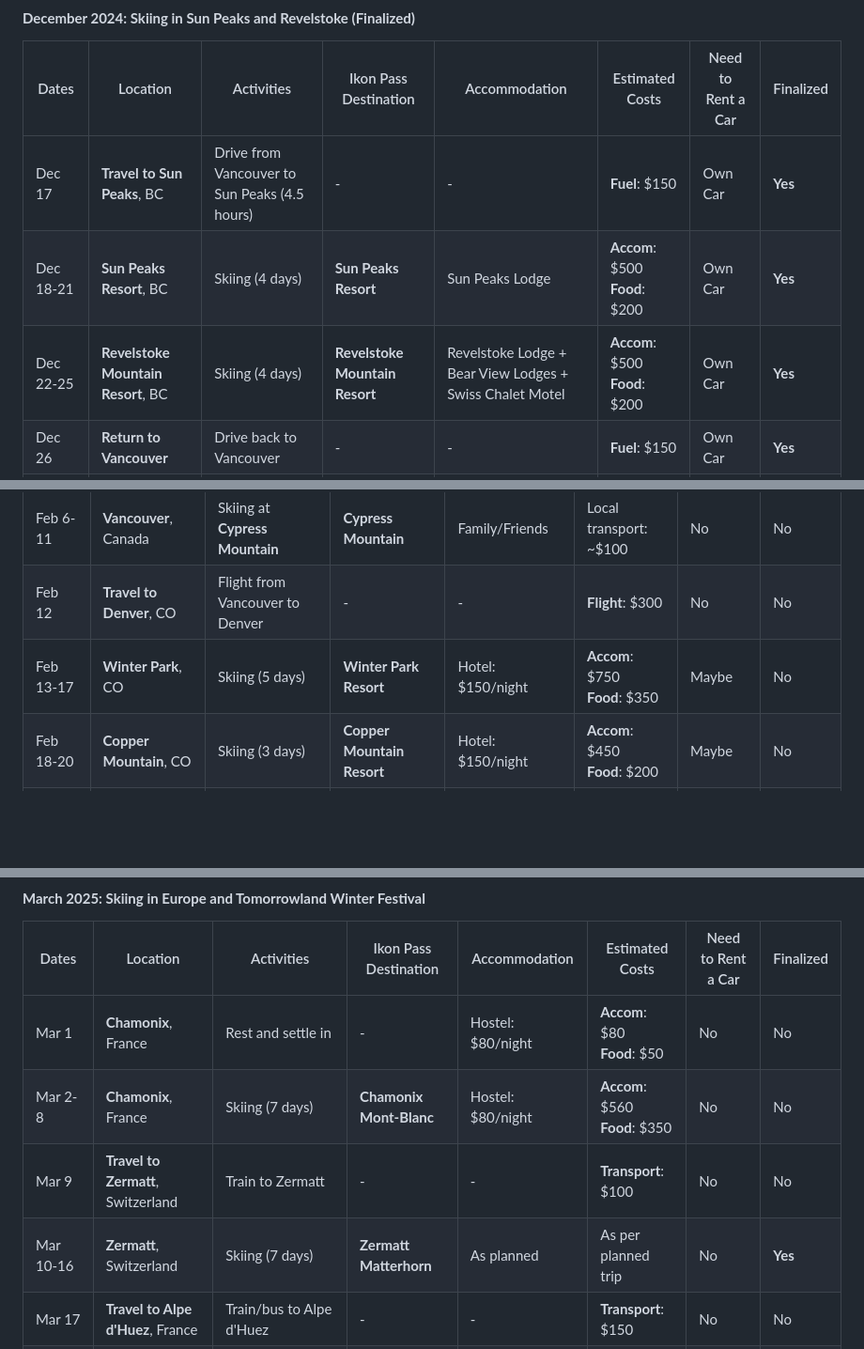
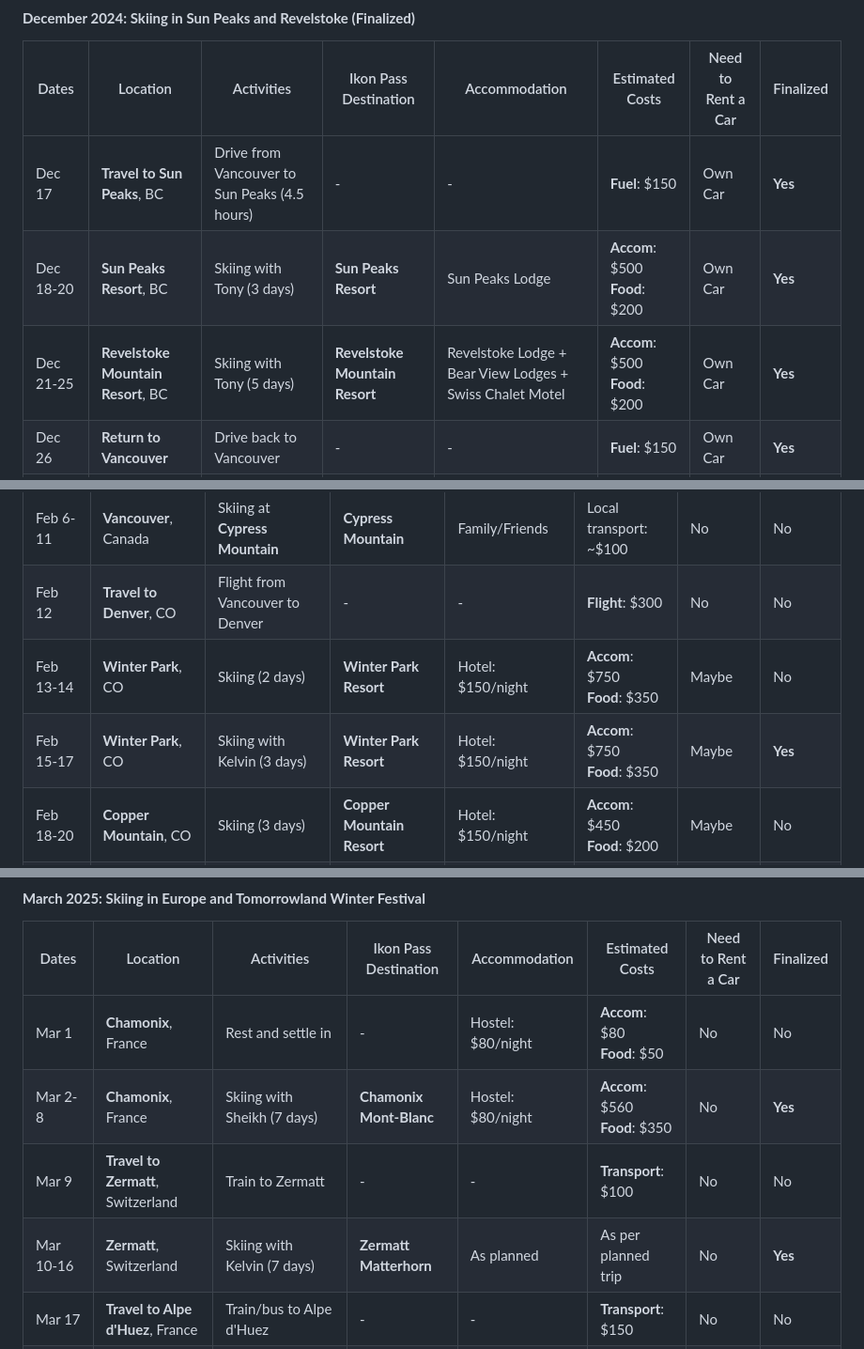
Before and after one commit to trumanhung/trumanhung.github.io, a Markdown page: 2025_ski_itinerary.md, 3 parts joined by grey strips. Shown: that part at 94% size. GitHub-like rendering; blank space fills up the shorter version.

```diff
--- a/2025_ski_itinerary.md
+++ b/2025_ski_itinerary.md
@@ -5,8 +5,8 @@
 | Dates     | Location                           | Activities                                    | Ikon Pass Destination          | Accommodation                                            | Estimated Costs                   | Need to Rent a Car | Finalized |
 |-----------|------------------------------------|-----------------------------------------------|--------------------------------|----------------------------------------------------------|-----------------------------------|--------------------|-----------|
 | Dec 17    | **Travel to Sun Peaks**, BC        | Drive from Vancouver to Sun Peaks (4.5 hours) | -                              | -                                                        | **Fuel**: $150                    | Own Car            | **Yes**   |
-| Dec 18-21 | **Sun Peaks Resort**, BC           | Skiing (4 days)                               | **Sun Peaks Resort**           | Sun Peaks Lodge                                          | **Accom**: $500<br>**Food**: $200 | Own Car            | **Yes**   |
-| Dec 22-25 | **Revelstoke Mountain Resort**, BC | Skiing (4 days)                               | **Revelstoke Mountain Resort** | Revelstoke Lodge + Bear View Lodges + Swiss Chalet Motel | **Accom**: $500<br>**Food**: $200 | Own Car            | **Yes**   |
+| Dec 18-20 | **Sun Peaks Resort**, BC           | Skiing with Tony (3 days)                     | **Sun Peaks Resort**           | Sun Peaks Lodge                                          | **Accom**: $500<br>**Food**: $200 | Own Car            | **Yes**   |
+| Dec 21-25 | **Revelstoke Mountain Resort**, BC | Skiing with Tony (5 days)                     | **Revelstoke Mountain Resort** | Revelstoke Lodge + Bear View Lodges + Swiss Chalet Motel | **Accom**: $500<br>**Food**: $200 | Own Car            | **Yes**   |
 | Dec 26    | **Return to Vancouver**            | Drive back to Vancouver                       | -                              | -                                                        | **Fuel**: $150                    | Own Car            | **Yes**   |
 | Dec 27-31 | **Vancouver**, Canada              | Rest                                          | -                              | Family/Friends                                           | -                                 | No                 | **Yes**   |
 
@@ -34,7 +34,8 @@
 |-----------|--------------------------------|----------------------------------------|----------------------------|-------------------|-------------------------------------------------------|--------------------|-----------|
 | Feb 6-11  | **Vancouver**, Canada          | Skiing at **Cypress Mountain**         | **Cypress Mountain**       | Family/Friends    | Local transport: ~$100                                | No                 | No        |
 | Feb 12    | **Travel to Denver**, CO       | Flight from Vancouver to Denver        | -                          | -                 | **Flight**: $300                                      | No                 | No        |
-| Feb 13-17 | **Winter Park**, CO            | Skiing (5 days)                        | **Winter Park Resort**     | Hotel: $150/night | **Accom**: $750<br>**Food**: $350                     | Maybe              | No        |
+| Feb 13-14 | **Winter Park**, CO            | Skiing (2 days)                        | **Winter Park Resort**     | Hotel: $150/night | **Accom**: $750<br>**Food**: $350                     | Maybe              | No        |
+| Feb 15-17 | **Winter Park**, CO            | Skiing with Kelvin (3 days)            | **Winter Park Resort**     | Hotel: $150/night | **Accom**: $750<br>**Food**: $350                     | Maybe              | **Yes**   |
 | Feb 18-20 | **Copper Mountain**, CO        | Skiing (3 days)                        | **Copper Mountain Resort** | Hotel: $150/night | **Accom**: $450<br>**Food**: $200                     | Maybe              | No        |
 | Feb 21-22 | **Aspen**, CO                  | **Palm Tree Music Festival**           | -                          | Hotel: $200/night | **Accom**: $400<br>**Food**: $200<br>**Ticket**: $300 | Maybe              | **Yes**   |
 | Feb 23-28 | **Aspen Snowmass**, CO         | Skiing (6 days)                        | **Aspen Snowmass**         | Hotel: $200/night | **Accom**: $1,200<br>**Food**: $600                   | Maybe              | No        |
@@ -47,9 +48,9 @@
 | Dates        | Location                              | Activities                       | Ikon Pass Destination   | Accommodation      | Estimated Costs                                       | Need to Rent a Car | Finalized |
 |--------------|---------------------------------------|----------------------------------|-------------------------|--------------------|-------------------------------------------------------|--------------------|-----------|
 | Mar 1        | **Chamonix**, France                  | Rest and settle in               | -                       | Hostel: $80/night  | **Accom**: $80<br>**Food**: $50                       | No                 | No        |
-| Mar 2-8      | **Chamonix**, France                  | Skiing (7 days)                  | **Chamonix Mont-Blanc** | Hostel: $80/night  | **Accom**: $560<br>**Food**: $350                     | No                 | No        |
+| Mar 2-8      | **Chamonix**, France                  | Skiing with Sheikh (7 days)      | **Chamonix Mont-Blanc** | Hostel: $80/night  | **Accom**: $560<br>**Food**: $350                     | No                 | **Yes**   |
 | Mar 9        | **Travel to Zermatt**, Switzerland    | Train to Zermatt                 | -                       | -                  | **Transport**: $100                                   | No                 | No        |
-| Mar 10-16    | **Zermatt**, Switzerland              | Skiing (7 days)                  | **Zermatt Matterhorn**  | As planned         | As per planned trip                                   | No                 | **Yes**   |
+| Mar 10-16    | **Zermatt**, Switzerland              | Skiing with Kelvin (7 days)      | **Zermatt Matterhorn**  | As planned         | As per planned trip                                   | No                 | **Yes**   |
 | Mar 17       | **Travel to Alpe d'Huez**, France     | Train/bus to Alpe d'Huez         | -                       | -                  | **Transport**: $150                                   | No                 | No        |
 | Mar 18-21    | **Alpe d'Huez**, France               | **Tomorrowland Winter Festival** | -                       | Hotel: $150/night  | **Accom**: $600<br>**Food**: $300<br>**Ticket**: $400 | No                 | **Yes**   |
 | Mar 22       | **Travel to Dolomiti**, Italy         | Train to Dolomiti Superski area  | -                       | -                  | **Transport**: $200                                   | No                 | No        |
```
